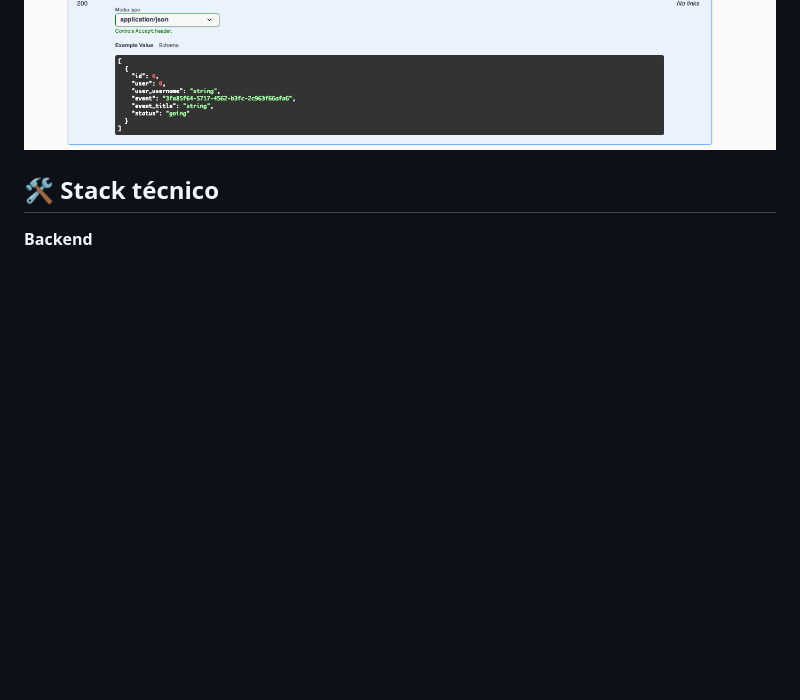
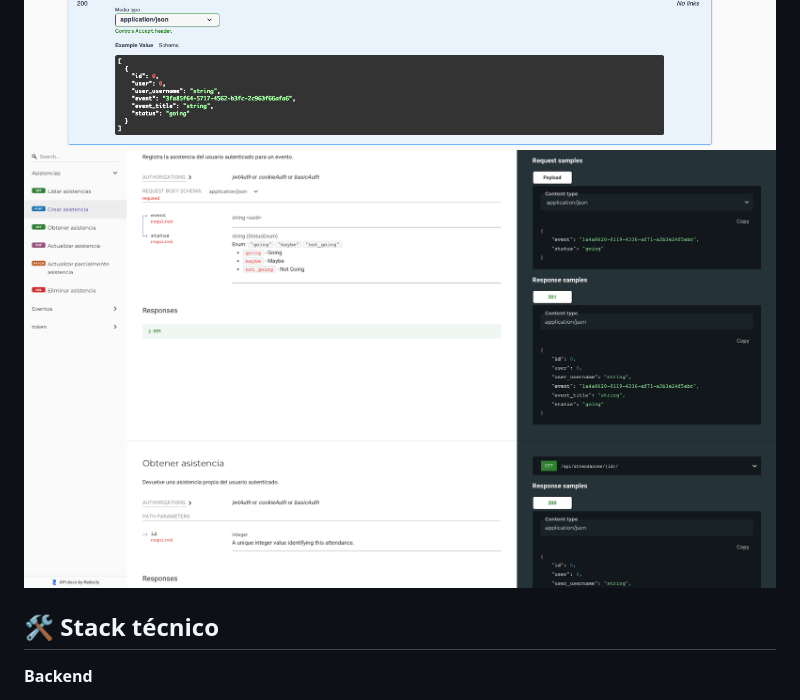
Before and after one commit to fraediaz/event-manager, a Markdown page: README.md, the part around the change. Rendered like a GitHub page; pictures changed too: screenshots/4.png (added); blank space fills up the shorter version.

```diff
--- a/README.md
+++ b/README.md
@@ -25,6 +25,7 @@ Aplicación full-stack para crear, descubrir y gestionar eventos geolocalizados,
 ![Portada](screenshots/1.png)
 ![Dashboard](screenshots/2.png)
 ![Detalle de evento](screenshots/3.png)
+![OpenAPI](screenshots/4.png)
 
 ## 🛠️ Stack técnico
 
```
